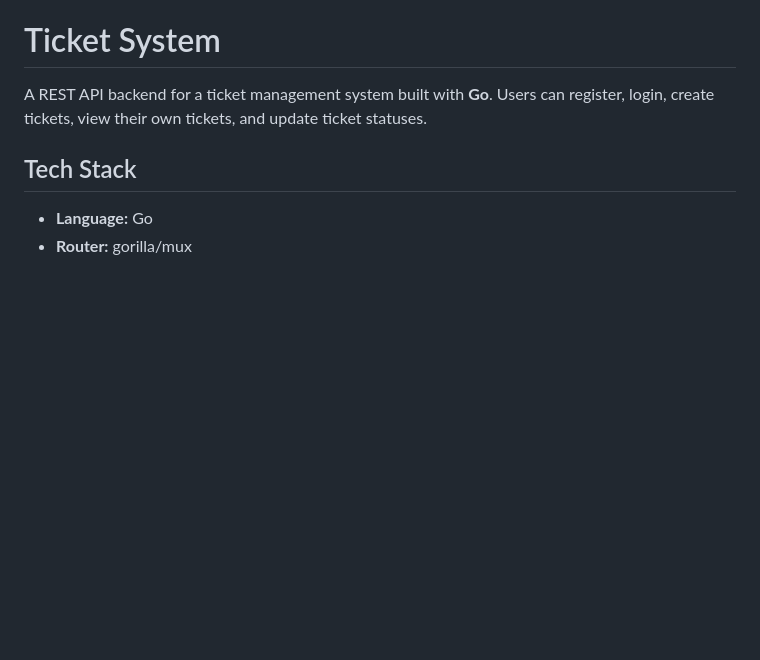
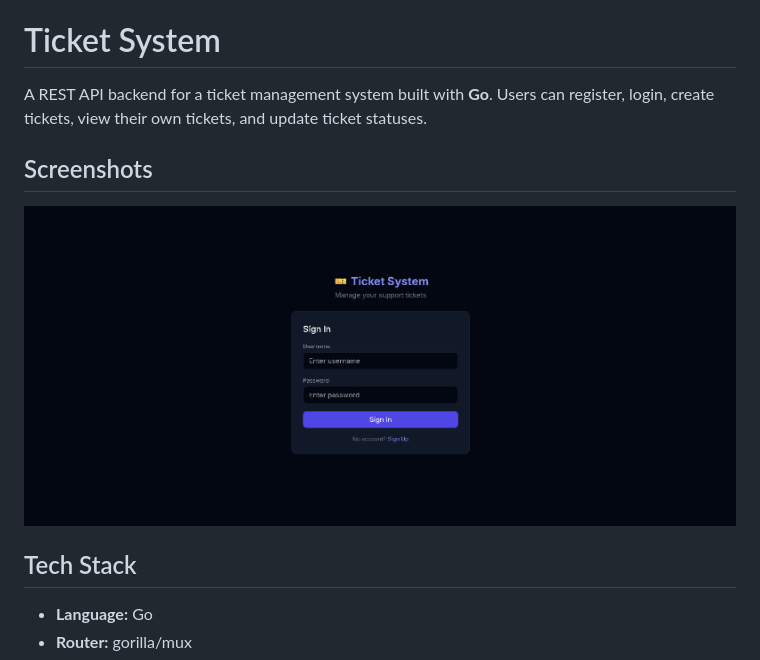
Before and after one commit to gauravjain0377/evabharat_assignment, a Markdown page: README.md, the part around the change. Drawn GitHub-style; pictures changed too: assets/ticket.png (added); blank space fills up the shorter version.

Commit message:
docs: add screenshot to README

```diff
--- a/README.md
+++ b/README.md
@@ -1,6 +1,10 @@
 # Ticket System
 
 A REST API backend for a ticket management system built with **Go**. Users can register, login, create tickets, view their own tickets, and update ticket statuses.
+
+## Screenshots
+
+![Sign In Page](assets/ticket.png)
 
 ## Tech Stack
 
```
